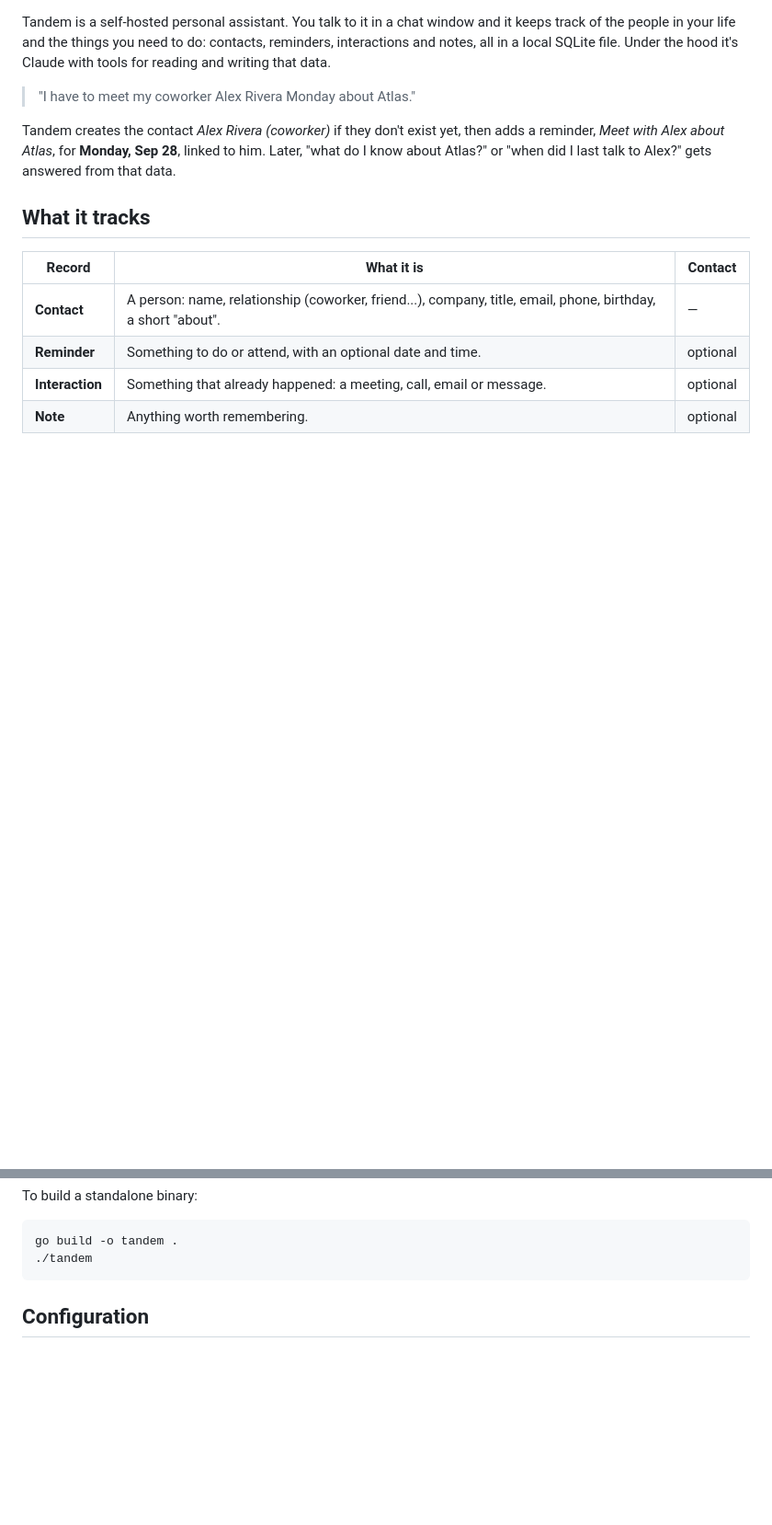
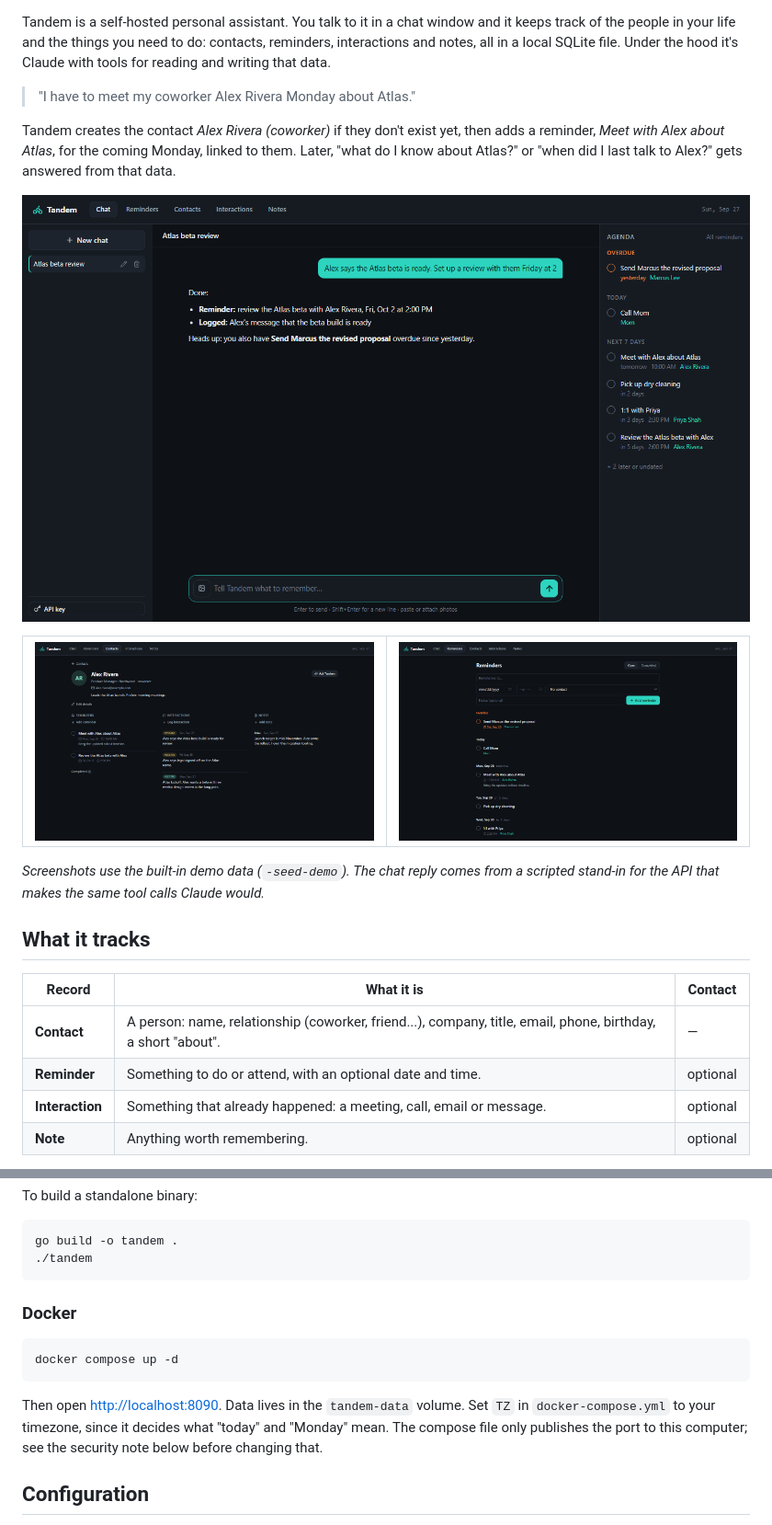
Before and after one commit to jwald3/Tandem, a Markdown page: README.md, 2 parts joined by grey strips. Shown: that part at 92% size. Drawn GitHub-style; pictures changed too: docs/screenshots/chat.png (added), docs/screenshots/contact.png (added), docs/screenshots/reminders.png (added); blank space fills up the shorter version.

````diff
--- a/README.md
+++ b/README.md
@@ -8,9 +11,22 @@ the hood it's Claude with tools for reading and writing that data.
 > "I have to meet my coworker Alex Rivera Monday about Atlas."
 
 Tandem creates the contact *Alex Rivera (coworker)* if they don't exist yet,
-then adds a reminder, *Meet with Alex about Atlas*, for **Monday, Sep 28**,
-linked to him. Later, "what do I know about Atlas?" or "when did I last talk to
-Alex?" gets answered from that data.
+then adds a reminder, *Meet with Alex about Atlas*, for the coming Monday,
+linked to them. Later, "what do I know about Atlas?" or "when did I last talk
+to Alex?" gets answered from that data.
+
+![The Chat tab: conversations, a reply from the assistant, and the agenda panel](docs/screenshots/chat.png)
+
+<table>
+  <tr>
+    <td><img src="docs/screenshots/contact.png" alt="A contact's page with their reminders, interactions and notes"></td>
+    <td><img src="docs/screenshots/reminders.png" alt="Reminders tab grouped by day"></td>
+  </tr>
+</table>
+
+*Screenshots use the built-in demo data (`-seed-demo`). The chat reply comes
+from a scripted stand-in for the API that makes the same tool calls Claude
+would.*
 
 ## What it tracks
 
@@ -62,6 +78,17 @@ To build a standalone binary:
 go build -o tandem .
 ./tandem
 ```
+
+### Docker
+
+```sh
+docker compose up -d
+```
+
+Then open <http://localhost:8090>. Data lives in the `tandem-data` volume. Set
+`TZ` in `docker-compose.yml` to your timezone, since it decides what "today"
+and "Monday" mean. The compose file only publishes the port to this computer;
+see the security note below before changing that.
 
 ## Configuration
 
````
Also changed, not shown: other parts of README.md (+16 -0 lines), .github/PULL_REQUEST_TEMPLATE.md (added, +18 -0 lines), CODE_OF_CONDUCT.md (added, +72 -0 lines), CONTRIBUTING.md (added, +78 -0 lines), SECURITY.md (added, +38 -0 lines), 7 other files.
